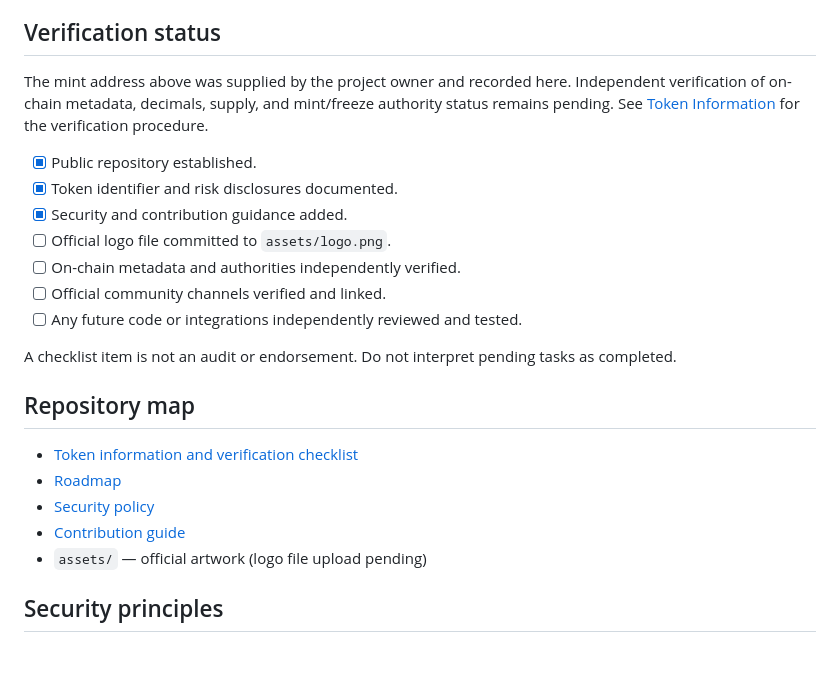
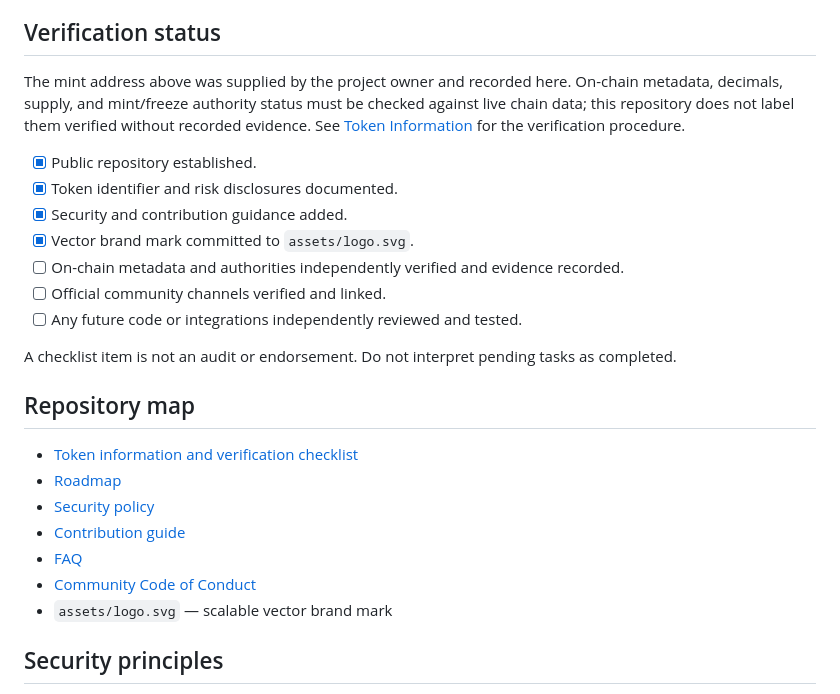
Before and after one commit to KikikJourney/Zorathvael-ZV, a Markdown page: README.md, the part around one of its changes. Drawn GitHub-style; blank space fills up the shorter version.

Commit message:
Point README to committed logo and complete documentation index

```diff
--- a/README.md
+++ b/README.md
@@ -36,13 +36,13 @@ This is the public documentation and project-maintenance home for Zorathvael (ZV
 
 ## Verification status
 
-The mint address above was supplied by the project owner and recorded here. Independent verification of on-chain metadata, decimals, supply, and mint/freeze authority status remains pending. See [Token Information](docs/TOKEN-INFO.md) for the verification procedure.
+The mint address above was supplied by the project owner and recorded here. On-chain metadata, decimals, supply, and mint/freeze authority status must be checked against live chain data; this repository does not label them verified without recorded evidence. See [Token Information](docs/TOKEN-INFO.md) for the verification procedure.
 
 - [x] Public repository established.
 - [x] Token identifier and risk disclosures documented.
 - [x] Security and contribution guidance added.
-- [ ] Official logo file committed to `assets/logo.png`.
-- [ ] On-chain metadata and authorities independently verified.
+- [x] Vector brand mark committed to `assets/logo.svg`.
+- [ ] On-chain metadata and authorities independently verified and evidence recorded.
 - [ ] Official community channels verified and linked.
 - [ ] Any future code or integrations independently reviewed and tested.
 
@@ -54,7 +54,9 @@ A checklist item is not an audit or endorsement. Do not interpret pending tasks
 - [Roadmap](docs/ROADMAP.md)
 - [Security policy](SECURITY.md)
 - [Contribution guide](CONTRIBUTING.md)
-- `assets/` — official artwork (logo file upload pending)
+- [FAQ](docs/FAQ.md)
+- [Community Code of Conduct](CODE_OF_CONDUCT.md)
+- `assets/logo.svg` — scalable vector brand mark
 
 ## Security principles
 
```
Also changed, not shown: other parts of README.md (+1 -1 lines).
